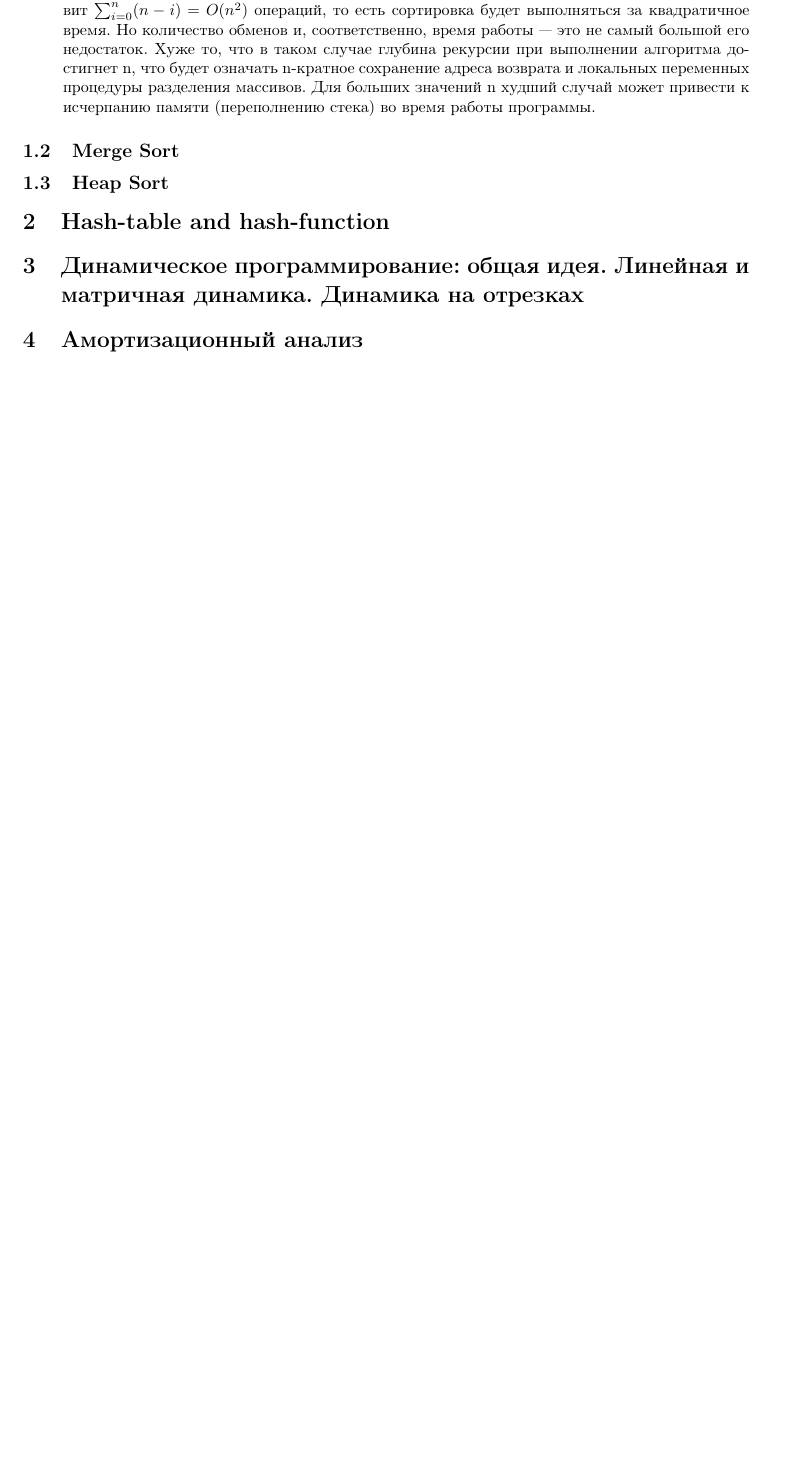
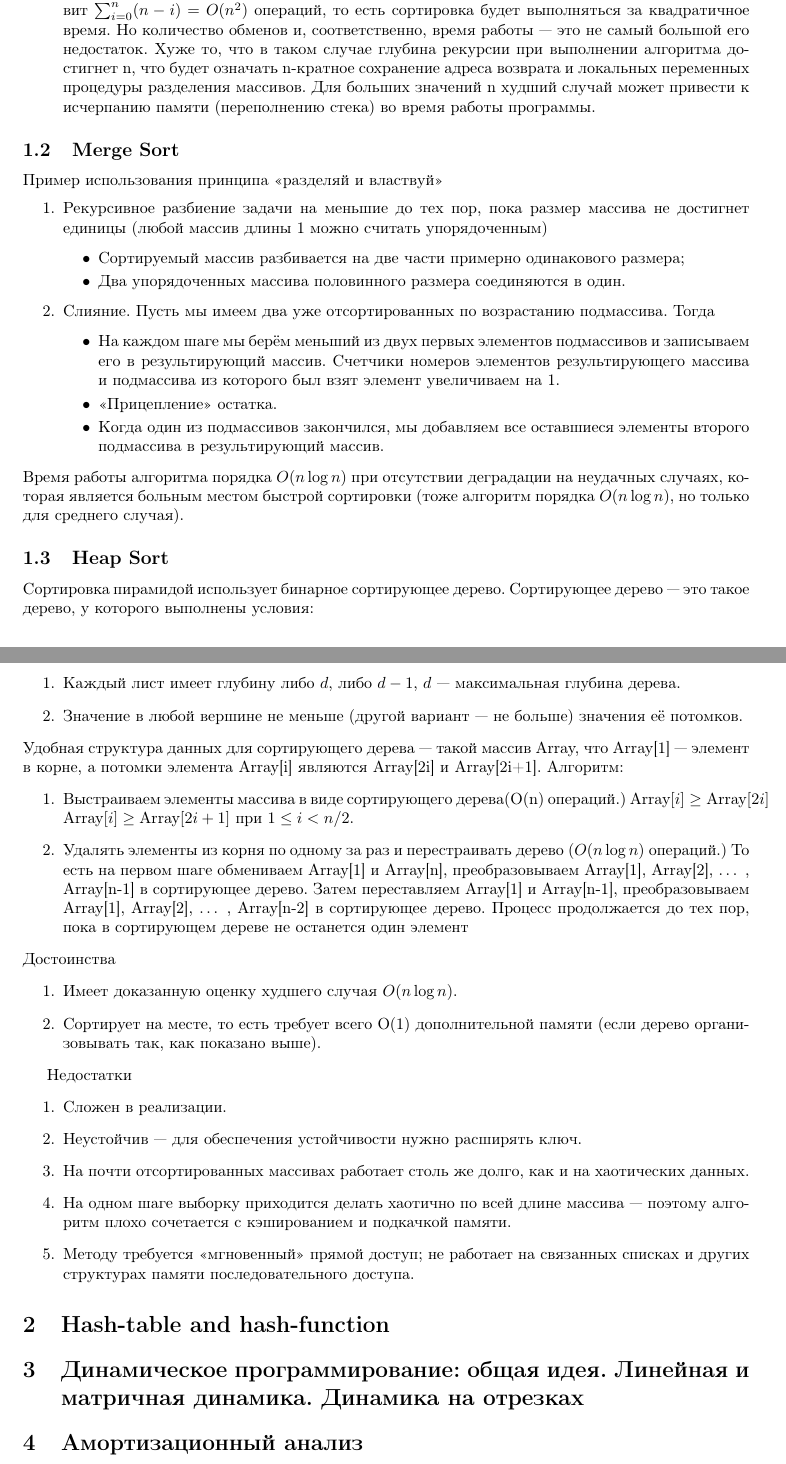
Before and after one commit to RedCorbie/Computer-science-bachelor-exam-materials, a LaTeX problem sheet (CS qualifying exam/algorithms.tex): part of page 2 of 10 before the commit and two parts of pages 2 and 3 of 11 after it, the two joined at a grey line, cut so that both start at the same text, the shorter picture padded with empty space. Compiled offline with pdfLaTeX.

Commit message:
MergeSort & HeapSort added

```diff
--- a/CS qualifying exam/algorithms.tex
+++ b/CS qualifying exam/algorithms.tex
@@ -46,7 +46,52 @@
 
 
 \subsection{Merge Sort}
+Пример использования принципа «разделяй и властвуй»
+\begin{enumerate}
+	\item Рекурсивное разбиение задачи на меньшие до тех пор, пока размер массива не достигнет единицы (любой массив длины 1 можно считать упорядоченным)
+	\begin{itemize}
+		\item Сортируемый массив разбивается на две части примерно одинакового размера;
+		\item Два упорядоченных массива половинного размера соединяются в один.
+	\end{itemize}
+	\item Слияние. Пусть мы имеем два уже отсортированных по возрастанию подмассива. Тогда
+	\begin{itemize}
+		\item На каждом шаге мы берём меньший из двух первых элементов подмассивов и записываем его в результирующий массив. Счетчики номеров элементов результирующего массива и подмассива из которого был взят элемент увеличиваем на 1.
+		\item «Прицепление» остатка.
+		\item Когда один из подмассивов закончился, мы добавляем все оставшиеся элементы второго подмассива в результирующий массив.
+	\end{itemize}
+\end{enumerate}
+Время работы алгоритма порядка $O(n \log n)$ при отсутствии деградации на неудачных случаях, которая является больным местом быстрой сортировки (тоже алгоритм порядка $O(n \log n)$, но только для среднего случая).
+
 \subsection{Heap Sort}
+Сортировка пирамидой использует бинарное сортирующее дерево. Сортирующее дерево — это такое дерево, у которого выполнены условия:
+\begin{enumerate}
+	\item Каждый лист имеет глубину либо $d$, либо $d-1$, $d$ — максимальная глубина дерева.
+	\item Значение в любой вершине не меньше (другой вариант — не больше) значения её потомков.
+\end{enumerate}
+Удобная структура данных для сортирующего дерева — такой массив Array, что Array[1] — элемент в корне, а потомки элемента Array[i] являются Array[2i] и Array[2i+1].
+Алгоритм:
+\begin{enumerate}
+	\item Выстраиваем элементы массива в виде сортирующего дерева(O(n) операций.)
+		$\text{Array}[i]\geq \text{Array}[2i]$
+		$\text{Array}[i]\geq \text{Array}[2i+1]$
+		при $1\leq i<n/2$.
+	\item Удалять элементы из корня по одному за раз и перестраивать дерево ($O(n \log n)$ операций.)
+	То есть на первом шаге обмениваем Array[1] и Array[n], преобразовываем Array[1], Array[2], … , Array[n-1] в сортирующее дерево. Затем переставляем Array[1] и Array[n-1], преобразовываем Array[1], Array[2], … , Array[n-2] в сортирующее дерево. Процесс продолжается до тех пор, пока в сортирующем дереве не останется один элемент
+\end{enumerate}
+Достоинства
+\begin{enumerate}
+	\item Имеет доказанную оценку худшего случая $O(n\log n)$.
+	\item Сортирует на месте, то есть требует всего O(1) дополнительной памяти (если дерево организовывать так, как показано выше).
+\end{enumerate}
+
+Недостатки
+\begin{enumerate}
+	\item Сложен в реализации.
+	\item Неустойчив — для обеспечения устойчивости нужно расширять ключ.
+	\item На почти отсортированных массивах работает столь же долго, как и на хаотических данных.
+	\item На одном шаге выборку приходится делать хаотично по всей длине массива — поэтому алгоритм плохо сочетается с кэшированием и подкачкой памяти.
+	\item Методу требуется «мгновенный» прямой доступ; не работает на связанных списках и других структурах памяти последовательного доступа.
+\end{enumerate}
 
 \section{Hash-table and hash-function}
 
```
Also changed, not shown: CS qualifying exam/algorithms.tex (1 more changed lines).
